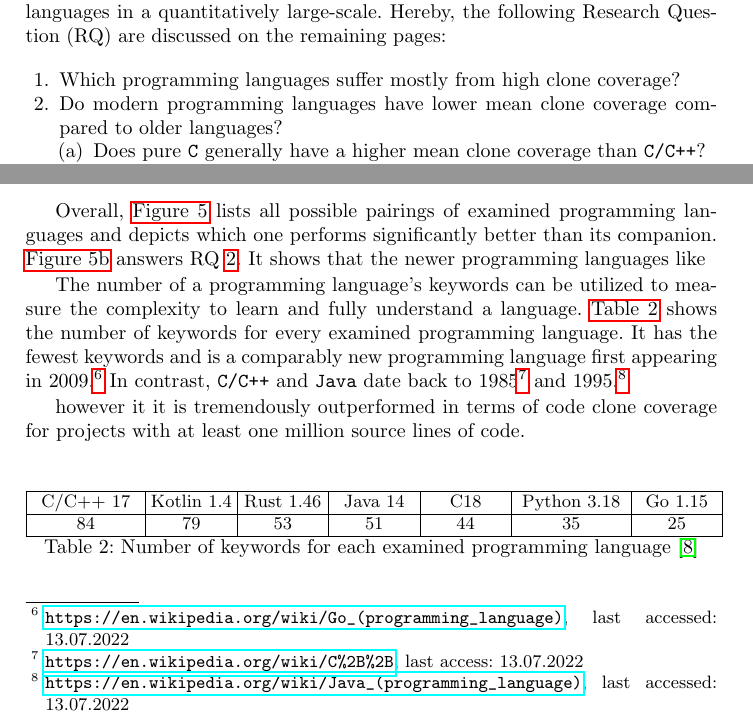
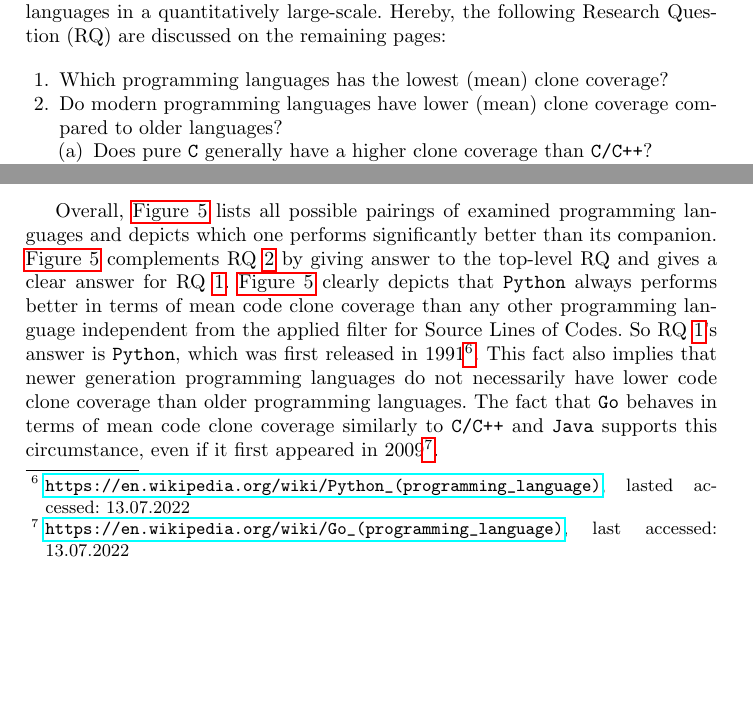
Before and after one commit to schuhmaj/quantitative-code-clone-analysis, a LaTeX thesis (paper/main.tex, which reads paper/text/03_research_question.tex, paper/text/05_results.tex): two parts of pages 3 and 7 of 10, joined at a grey line, cut so that both start at the same text, the shorter picture padded with empty space. Compiled offline with pdfLaTeX.

Commit message:
chap05 finish

```diff
--- a/paper/text/03_research_question.tex
+++ b/paper/text/03_research_question.tex
@@ -7,10 +7,10 @@
 This paper builds on top of those results and examines the correlation of clone coverage in different programming languages in a quantitatively large-scale. Hereby, the following \ac{rq} are discussed on the remaining pages:
 
 \begin{enumerate}
-	\item Which programming languages suffer mostly from high clone coverage? \label{question:clone_coverage_comparison}
-	\item Do modern programming languages have lower mean clone coverage compared to older languages? \label{question:comparing_age}
+	\item Which programming languages has the lowest (mean) clone coverage? \label{question:clone_coverage_lowest}
+	\item Do modern programming languages have lower (mean) clone coverage compared to older languages? \label{question:comparing_age}
 	\begin{enumerate}
-		\item Does pure \texttt{C} generally have a higher mean clone coverage than \texttt{C/C++}? \label{question:compare_c_cpp}
+		\item Does pure \texttt{C} generally have a higher clone coverage than \texttt{C/C++}? \label{question:compare_c_cpp}
 		\item Does \texttt{Rust} improve \texttt{C/C++} in terms of clone coverage? \label{question:compare_rust_c}
 		\item Does \texttt{Kotlin} improve \texttt{Java} in terms of clone coverage? \label{question:compare_kotlin_java}
 	\end{enumerate}
--- a/paper/text/05_results.tex
+++ b/paper/text/05_results.tex
@@ -53,21 +55,7 @@ Lastly, \texttt{C/C++} and \texttt{Java} are compared with the result of no sign
 	\label{tab:stat_test}
 \end{table}
 
-Overall, \autoref{fig:matrix_comp} lists all possible pairings of examined programming languages and depicts which one performs significantly better than its companion. \autoref{fig:matrix_comp_million} answers \refrq{question:comparing_age}. It shows that the newer programming languages like
+Overall, \autoref{fig:matrix_comp} lists all possible pairings of examined programming languages and depicts which one performs significantly better than its companion. \autoref{fig:matrix_comp} complements \refrq{question:comparing_age} by giving answer to the top-level \ac{rq} and gives a clear answer for \refrq{question:clone_coverage_lowest}.
+\autoref{fig:matrix_comp} clearly depicts that \texttt{Python} always performs better in terms of mean code clone coverage than any other programming language independent from the applied filter for \aclp{sloc}. So  \refrq{question:clone_coverage_lowest}'s answer is \texttt{Python}, which was first released in 1991\footnote{\url{https://en.wikipedia.org/wiki/Python_(programming_language)}, lasted accessed: 13.07.2022}.
+This fact also implies that newer generation programming languages do not necessarily have lower code clone coverage than older programming languages. The fact that \texttt{Go} behaves in terms of mean code clone coverage similarly to \texttt{C/C++} and \texttt{Java} supports this circumstance, even if it first appeared in 2009\footnote{\url{https://en.wikipedia.org/wiki/Go_(programming_language)}, last accessed: 13.07.2022}.
 
-
-The number of a programming language's keywords can be utilized to measure the complexity to learn and fully understand a language. \autoref{tab:keyword_number} shows the number of keywords for every examined programming language.
-It has the fewest keywords and is a comparably new programming language first appearing in 2009.\footnote{\url{https://en.wikipedia.org/wiki/Go_(programming_language)}, last accessed: 13.07.2022} In contrast, \texttt{C/C++} and \texttt{Java} date back to 1985\footnote{\url{https://en.wikipedia.org/wiki/C\%2B\%2B}, last access: 13.07.2022} and 1995.\footnote{\url{https://en.wikipedia.org/wiki/Java_(programming_language)}, last accessed: 13.07.2022}
-
-however it it is tremendously outperformed in terms of code clone coverage for projects with at least one million source lines of code.
-
-\begin{table}[tbh!]
-	\centering
-	\begin{tabular}{|>{\centering\arraybackslash}m{2cm}|>{\centering\arraybackslash}m{1.5cm}|>{\centering\arraybackslash}m{1.5cm}|>{\centering\arraybackslash}m{1.5cm}|>{\centering\arraybackslash}m{1.5cm}|>{\centering\arraybackslash}m{2cm}|>{\centering\arraybackslash}m{1.5cm}|}
-		\hline
-		C/C++ 17 & Kotlin 1.4 & Rust 1.46 & Java 14 & C18 & Python 3.18 & Go 1.15 \\
-		\hline
-		84 & 79 & 53 & 51 & 44 & 35 & 25 \\
-		\hline
-	\end{tabular}
-	\caption{Number of keywords for each examined programming language \cite{meyer2022keywords}}
```
Also changed, not shown: paper/text/03_research_question.tex (1 more changed lines), paper/text/05_results.tex (7 more changed lines).
